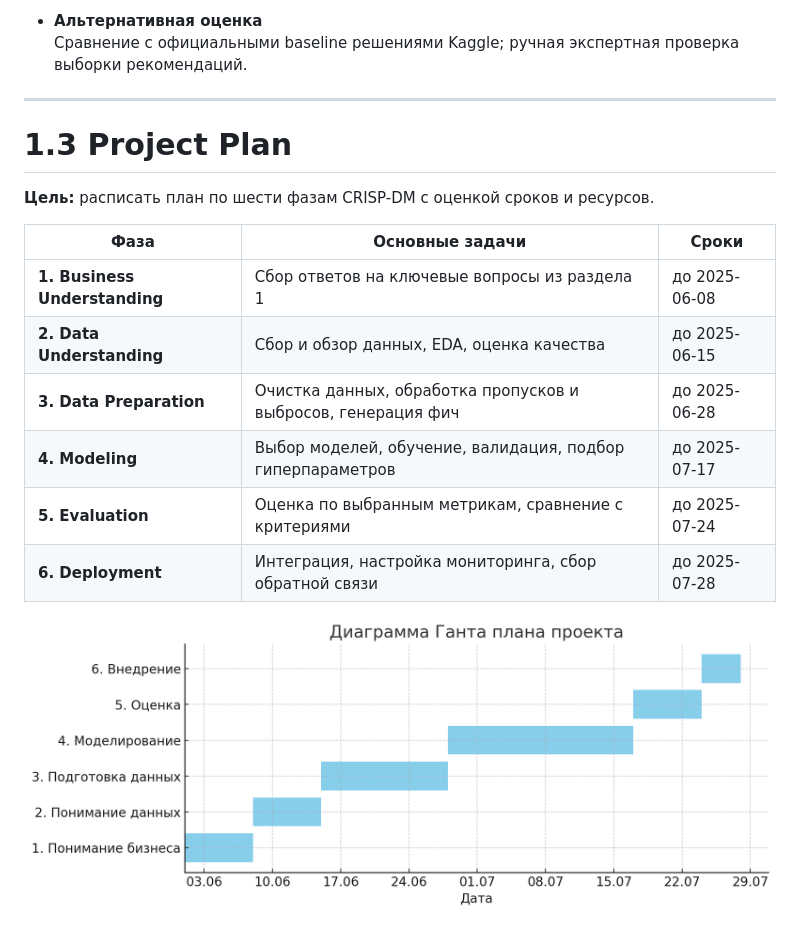
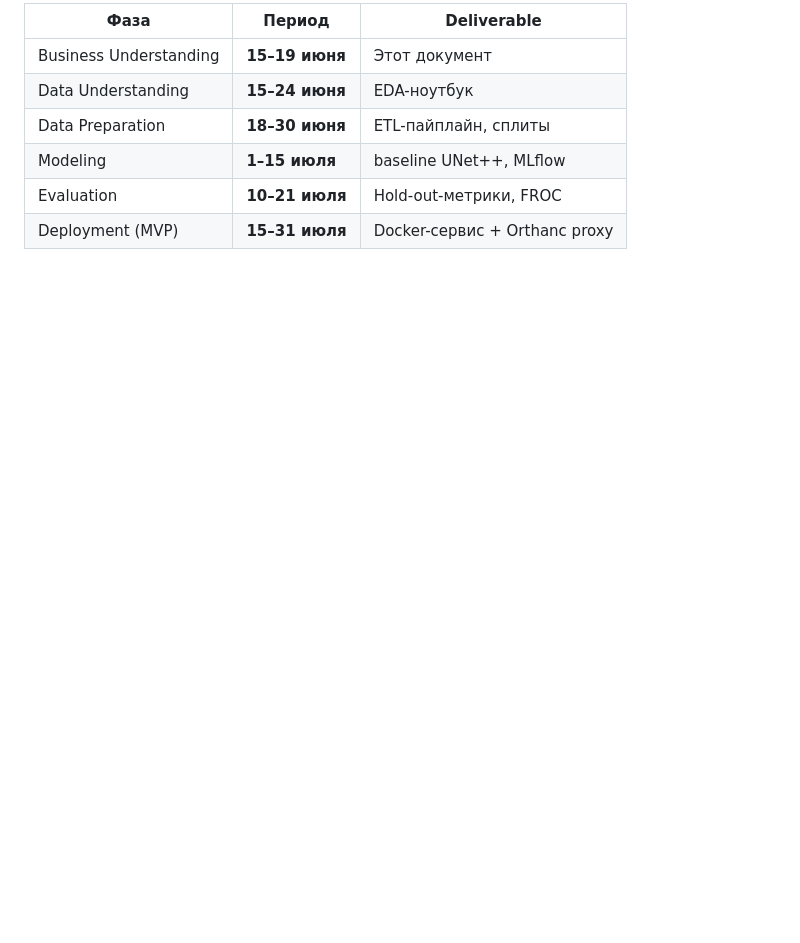
Before and after one commit to DarkSteelD/MFDP, a Markdown page: Task1.md, the part around the change printed below. Drawn GitHub-style; blank space fills up the shorter version.

```diff
--- a/Task1.md
+++ b/Task1.md
@@ -65,21 +38,8 @@
-- **Альтернативная оценка**
-  Сравнение с официальными baseline решениями Kaggle; ручная экспертная проверка выборки рекомендаций.
-
----
-
-# 1.3 Project Plan
-
-**Цель:** расписать план по шести фазам CRISP-DM с оценкой сроков и ресурсов.
-
-| Фаза                         | Основные задачи                                               | Сроки           |
-|------------------------------|---------------------------------------------------------------|-----------------|
-| **1. Business Understanding**| Сбор ответов на ключевые вопросы из раздела 1                 | до 2025-06-08   |
-| **2. Data Understanding**    | Сбор и обзор данных, EDA, оценка качества                     | до 2025-06-15   |
-| **3. Data Preparation**      | Очистка данных, обработка пропусков и выбросов, генерация фич | до 2025-06-28   |
-| **4. Modeling**              | Выбор моделей, обучение, валидация, подбор гиперпараметров    | до 2025-07-17   |
-| **5. Evaluation**            | Оценка по выбранным метрикам, сравнение с критериями          | до 2025-07-24   |
-| **6. Deployment**            | Интеграция, настройка мониторинга, сбор обратной связи        | до 2025-07-28   |
-
-
-
-![Тут диаграмма ганта](Gant.png)
+| Фаза | Период | Deliverable |
+|------|--------|-------------|
+| Business Understanding | **15–19 июня** | Этот документ |
+| Data Understanding | **15–24 июня** | EDA-ноутбук |
+| Data Preparation | **18–30 июня** | ETL-пайплайн, сплиты |
+| Modeling | **1–15 июля** | baseline UNet++, MLflow |
+| Evaluation | **10–21 июля** | Hold-out-метрики, FROC |
+| Deployment (MVP) | **15–31 июля** | Docker-сервис + Orthanc proxy |
```
Also changed, not shown: other parts of Task1.md (+30 -57 lines).
